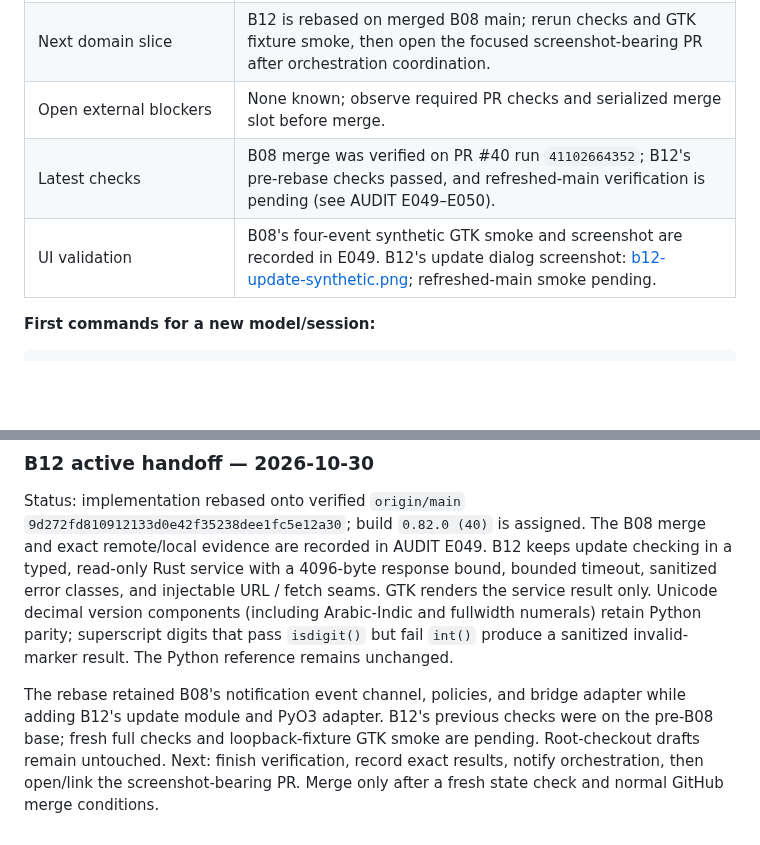
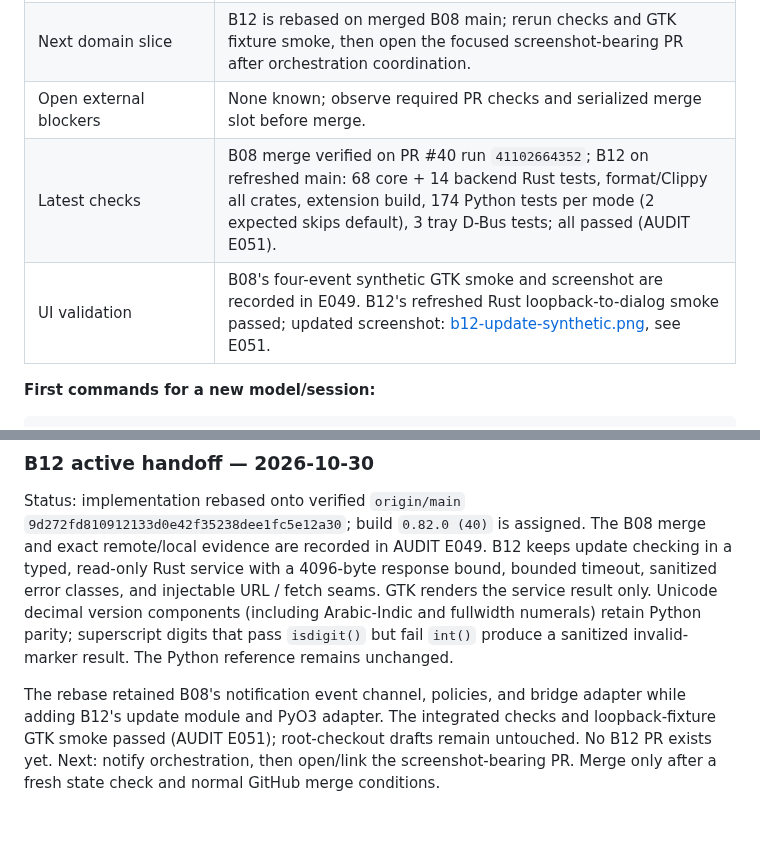
Before and after one commit to SaahiilM/codexbar-gtk, a Markdown page: docs/rust-migration/TASKS.md, 2 parts joined by grey strips. Rendered like a GitHub page; blank space fills up the shorter version.

```diff
--- a/docs/rust-migration/TASKS.md
+++ b/docs/rust-migration/TASKS.md
@@ -17,8 +17,8 @@ history. A checked box means **verified and merged**, not merely implemented.
 | Active task | **B12** — public VERSION parser/comparison and bounded HTTP check; branch `orchestrated/luna-b12`, build `0.82.0 (40)` |
 | Next domain slice | B12 is rebased on merged B08 main; rerun checks and GTK fixture smoke, then open the focused screenshot-bearing PR after orchestration coordination. |
 | Open external blockers | None known; observe required PR checks and serialized merge slot before merge. |
-| Latest checks | B08 merge was verified on PR #40 run `41102664352`; B12's pre-rebase checks passed, and refreshed-main verification is pending (see AUDIT E049–E050). |
-| UI validation | B08's four-event synthetic GTK smoke and screenshot are recorded in E049. B12's update dialog screenshot: [b12-update-synthetic.png](screenshots/b12-update-synthetic.png); refreshed-main smoke pending. |
+| Latest checks | B08 merge verified on PR #40 run `41102664352`; B12 on refreshed main: 68 core + 14 backend Rust tests, format/Clippy all crates, extension build, 174 Python tests per mode (2 expected skips default), 3 tray D-Bus tests; all passed (AUDIT E051). |
+| UI validation | B08's four-event synthetic GTK smoke and screenshot are recorded in E049. B12's refreshed Rust loopback-to-dialog smoke passed; updated screenshot: [b12-update-synthetic.png](screenshots/b12-update-synthetic.png), see E051. |
 
 **First commands for a new model/session:**
 
@@ -214,8 +214,8 @@ superscript digits that pass `isdigit()` but fail `int()` produce a sanitized
 invalid-marker result. The Python reference remains unchanged.
 
 The rebase retained B08's notification event channel, policies, and bridge
-adapter while adding B12's update module and PyO3 adapter. B12's previous checks
-were on the pre-B08 base; fresh full checks and loopback-fixture GTK smoke are
-pending. Root-checkout drafts remain untouched. Next: finish verification,
-record exact results, notify orchestration, then open/link the screenshot-bearing
-PR. Merge only after a fresh state check and normal GitHub merge conditions.
+adapter while adding B12's update module and PyO3 adapter. The integrated checks
+and loopback-fixture GTK smoke passed (AUDIT E051); root-checkout drafts remain
+untouched. No B12 PR exists yet. Next: notify orchestration, then open/link the
+screenshot-bearing PR. Merge only after a fresh state check and normal GitHub
+merge conditions.
```
Also changed, not shown: docs/rust-migration/AUDIT.md (+34 -4 lines), docs/rust-migration/screenshots/b12-update-synthetic.png.
